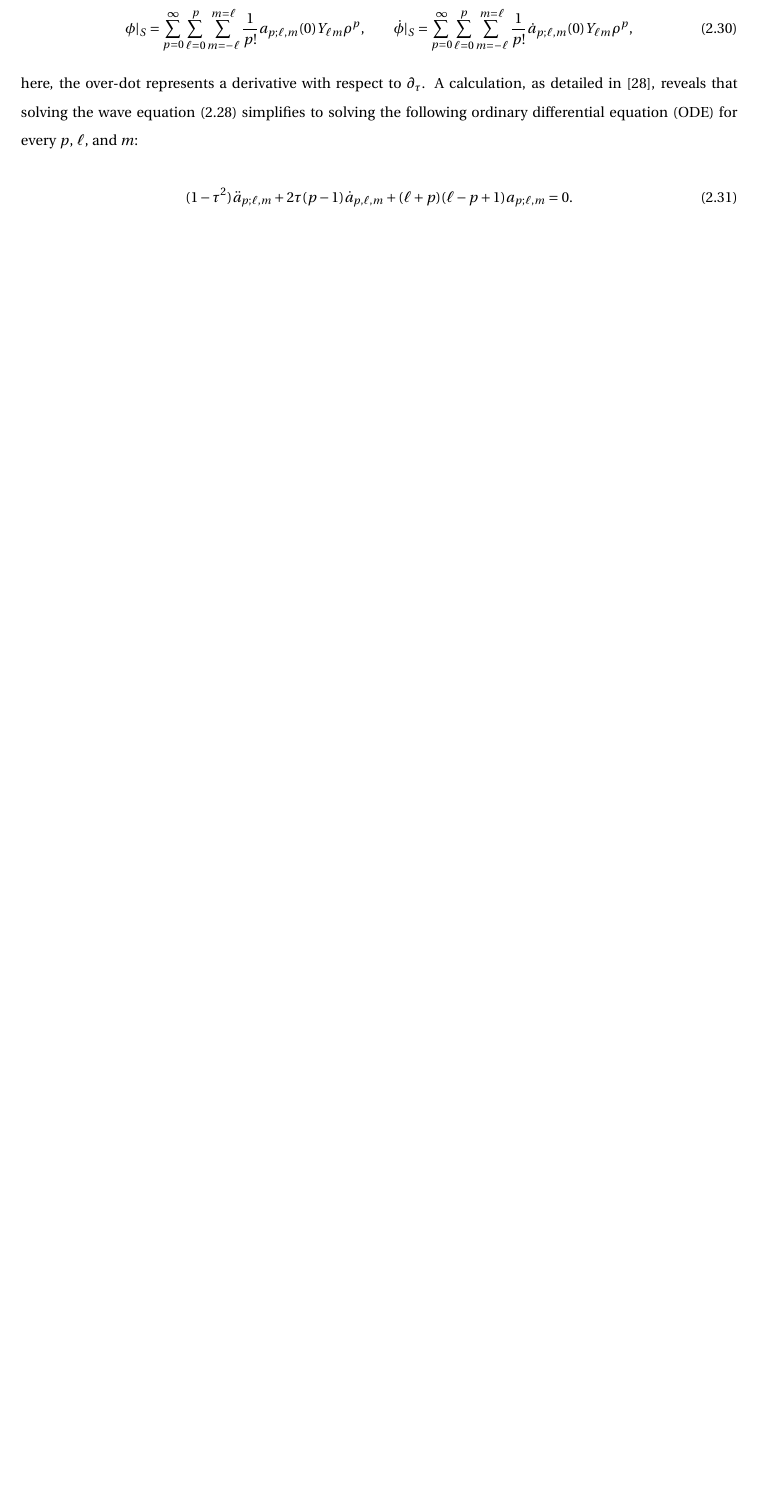
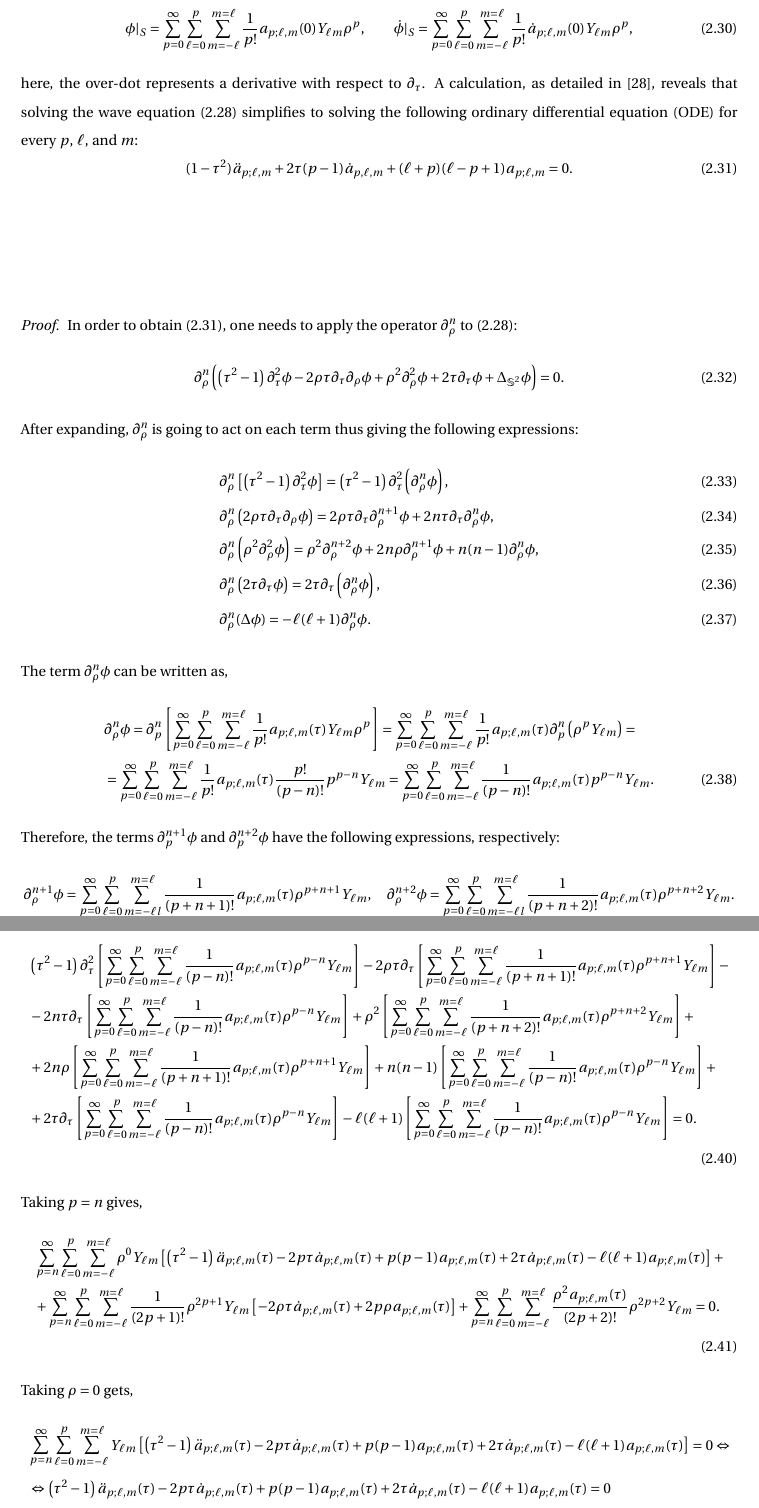
Before and after one commit to rafael-pastor/MScThesis, a LaTeX thesis (Thesis.tex, which reads Sections/1_Introduction.tex): part of page 37 of 64 before the commit and two parts of pages 37 and 38 of 66 after it, the two joined at a grey line, cut so that both start at the same text, the shorter picture padded with empty space. Compiled offline with pdfLaTeX; a LaTeX package or settings file that is missing is left out.

Commit message:
missing inducton proof for 2.28

```diff
--- a/Sections/1_Introduction.tex
+++ b/Sections/1_Introduction.tex
@@ -599,11 +599,51 @@ In terms of initial data, this entails examining analytic initial data in the vi
     m}\rho^p,
 \end{equation}
 here, the over-dot represents a derivative with respect to $\partial_\tau$. A calculation, as detailed in \cite{MinMacKro22}, reveals that solving the wave equation \eqref{eq:UnphysicalWaveExplicit} simplifies to solving the following ordinary differential equation (ODE) for every $p$, $\ell$, and $m$:
+\begin{equation}\label{eq:ODE_wave_JacobiPoly}
+  (1-\tau^2)\ddot{a}_{p;\ell,m} + 2\tau(p-1)\dot{a}_{p,\ell,m}+(\ell+p)(\ell-p+1){a}_{p;\ell,m}=0.
+\end{equation}
+\begin{proof}
 
-\begin{equation}\label{eq:ODE_wave_JacobiPoly}
-  (1-\tau^2)\ddot{a}_{p;\ell,m} +
-    2\tau(p-1)\dot{a}_{p,\ell,m}+(\ell+p)(\ell-p+1){a}_{p;\ell,m}=0.
+In order to obtain \eqref{eq:ODE_wave_JacobiPoly}, one needs to apply the operator $\partial_{\rho}^{n}$ to \eqref{eq:UnphysicalWaveExplicit}:
+\begin{align}\label{eq:ODE_wave_JacobiPolytransformed}
+  \partial_{\rho}^{n}\left(\left(\tau^2-1\right) \partial_\tau^2 \phi-2 \rho \tau \partial_\tau \partial_\rho \phi+\rho^2 \partial_\rho^2 \phi+2 \tau \partial_\tau \phi+\Delta_{\mathbb{S}^2} \phi\right)=0.
+\end{align}
+After expanding, $\partial_{\rho}^{n}$ is going to act on each term thus giving the following expressions:
+\begin{align}\label{eq:operatorexpressions}
+  & \partial_{\rho}^{n}\left[\left(\tau^{2}-1\right) \partial_{\tau}^{2} \phi\right]=\left(\tau^{2}-1\right) \partial_{\tau}^{2}\left(\partial_{\rho}^{n} \phi\right), \\
+  & \partial_{\rho}^{n}\left(2 \rho \tau \partial_{\tau} \partial_{\rho} \phi\right)=2 \rho \tau \partial_{\tau} \partial_{\rho}^{n+1} \phi+2 n \tau \partial_{\tau} \partial_{\rho}^{n} \phi, \\
+  & \partial_{\rho}^{n}\left(\rho^{2} \partial_{\rho}^{2} \phi\right)=\rho^{2} \partial_{\rho}^{n+2} \phi+2 n \rho \partial_{\rho}^{n+1} \phi+n(n-1) \partial_{\rho}^{n} \phi, \\
+  & \partial_{\rho}^{n}\left(2 \tau \partial_{\tau} \phi\right)=2 \tau \partial_{\tau}\left(\partial_{\rho}^{n} \phi\right), \\
+  & \partial_{\rho}^{n}(\Delta \phi)=-\ell(\ell+1) \partial_{\rho}^{n} \phi.
+\end{align}
+The term $\partial_{\rho}^{n} \phi$ can be written as,
+\begin{align}\label{eq:operator_phi}
+  & \partial_{\rho}^{n} \phi=\partial_{p}^{n}\left[\sum_{p=0}^{\infty} \sum_{\ell=0}^{p} \sum_{m=-\ell}^{m=\ell} \frac{1}{p !} a_{p;\ell, m}(\tau) Y_{\ell m} \rho^{p}\right]= \sum_{p=0}^{\infty} \sum_{\ell=0}^{p} \sum_{m=-\ell}^{m=\ell} \frac{1}{p !} a_{p; \ell, m}(\tau) \partial_{p}^{n}\left(\rho^{p} Y_{\ell m}\right)= \nonumber \\
+  & =\sum_{p=0}^{\infty} \sum_{\ell=0}^{p} \sum_{m=-\ell}^{m=\ell} \frac{1}{p !} a_{p;\ell,m}(\tau) \frac{p !}{(p-n) !} p^{p-n} Y_{\ell m} = \sum_{p=0}^{\infty} \sum_{\ell=0}^{p} \sum_{m=-\ell}^{m=\ell} \frac{1}{(p-n) !} a_{p;\ell,m}(\tau) p^{p-n} Y_{\ell m}.
+\end{align}
+Therefore, the terms $\partial_{p}^{n+1} \phi$ and $\partial_{p}^{n+2} \phi$ have the following expressions, respectively:
+\begin{equation}\label{eq:operator_phi_1_2}
+  \partial_{\rho}^{n+1} \phi=\sum_{p=0}^{\infty} \sum_{\ell=0}^{p} \sum_{m=-\ell l}^{m=\ell} \frac{1}{(p+n+1) !} a_{p;\ell,m}(\tau) \rho^{p+n+1} Y_{\ell m}, \quad \partial_{\rho}^{n+2} \phi=\sum_{p=0}^{\infty} \sum_{\ell=0}^{p} \sum_{m=-\ell l}^{m=\ell} \frac{1}{(p+n+2) !} a_{p;\ell,m}(\tau) \rho^{p+n+2} Y_{\ell m}.
 \end{equation}
+Taking eqs \eqref{eq:operatorexpressions} to \eqref{eq:operator_phi_1_2} and substituting into \eqref{eq:UnphysicalWaveExplicit} one gets,
+\begin{align}\label{eq:ODE_wave_JacobiPolytransformed2}
+  & \left(\tau^{2}-1\right) \partial_{\tau}^{2}\left[\sum_{p=0}^{\infty} \sum_{\ell=0}^{p} \sum_{m=-\ell}^{m=\ell} \frac{1}{(p-n) !} a_{p;\ell,m}(\tau) \rho^{p-n} Y_{\ell m}\right]-2 \rho \tau \partial_{\tau}\left[\sum_{p=0}^{\infty} \sum_{\ell=0}^{p} \sum_{m=-\ell}^{m=\ell} \frac{1}{(p+n+1) !}a_{p;\ell,m}(\tau)\rho^{p+n+1} Y_{\ell m}\right] - \nonumber \\
+  & - 2n\tau\partial_{\tau}\left[\sum_{p=0}^{\infty} \sum_{\ell=0}^{p} \sum_{m=-\ell}^{m=\ell} \frac{1}{(p-n) !} a_{p;\ell,m}(\tau) \rho^{p-n} Y_{\ell m}\right] + \rho^{2}\left[\sum_{p=0}^{\infty} \sum_{\ell=0}^{p} \sum_{m=-\ell}^{m=\ell} \frac{1}{(p+n+2) !} a_{p;\ell,m}(\tau) \rho^{p+n+2} Y_{\ell m}\right] + \nonumber \\
+  & + 2n\rho\left[\sum_{p=0}^{\infty} \sum_{\ell=0}^{p} \sum_{m=-\ell}^{m=\ell} \frac{1}{(p+n+1) !} a_{p;\ell,m}(\tau) \rho^{p+n+1} Y_{\ell m}\right] + n(n-1)\left[\sum_{p=0}^{\infty} \sum_{\ell=0}^{p} \sum_{m=-\ell}^{m=\ell} \frac{1}{(p-n) !} a_{p;\ell,m}(\tau) \rho^{p-n} Y_{\ell m}\right] + \nonumber \\
+  & + 2\tau\partial_{\tau}\left[\sum_{p=0}^{\infty} \sum_{\ell=0}^{p} \sum_{m=-\ell}^{m=\ell} \frac{1}{(p-n) !} a_{p;\ell,m}(\tau) \rho^{p-n} Y_{\ell m}\right] - \ell(\ell + 1)\left[\sum_{p=0}^{\infty} \sum_{\ell=0}^{p} \sum_{m=-\ell}^{m=\ell} \frac{1}{(p-n) !} a_{p;\ell,m}(\tau) \rho^{p-n} Y_{\ell m}\right] = 0.
+\end{align}
+Taking $p=n$ gives,
+\begin{align}\label{eq:ODE_wave_JacobiPolytransformed3}
+  & \sum_{p=n}^{\infty} \sum_{\ell=0}^{p} \sum_{m=-\ell}^{m=\ell} \rho^{0} Y_{\ell m}\left[\left(\tau^{2}-1\right) \ddot{a}_{p;\ell,m}(\tau)-2 p \tau \dot{a}_{p;\ell, m}(\tau)+p(p-1) a_{p;\ell, m}(\tau)+ 2\tau \dot{a}_{p;\ell,m}(\tau)-\ell(\ell+1)a_{p;\ell,m}(\tau)\right] + \nonumber \\
+  & + \sum_{p=n}^{\infty} \sum_{\ell=0}^{p} \sum_{m=-\ell}^{m=\ell} \frac{1}{(2p+1)!}\rho^{2p+1} Y_{\ell m}\left[-2\rho\tau \dot{a}_{p;\ell, m}(\tau) + 2p\rho a_{p;\ell, m}(\tau)\right] + \sum_{p=n}^{\infty} \sum_{\ell=0}^{p} \sum_{m=-\ell}^{m=\ell} \frac{\rho^{2}a_{p;\ell,m}(\tau)}{(2p+2)!}\rho^{2p+2} Y_{\ell m} = 0.
+\end{align}
+Taking $\rho=0$ gets,
+\begin{align}\label{eq:ODE_wave_JacobiPolytransformed4}
+  & \sum_{p=n}^{\infty} \sum_{\ell=0}^{p} \sum_{m=-\ell}^{m=\ell} Y_{\ell m}\left[\left(\tau^{2}-1\right) \ddot{a}_{p;\ell,m}(\tau)-2 p \tau \dot{a}_{p;\ell, m}(\tau)+p(p-1) a_{p;\ell, m}(\tau)+ 2\tau \dot{a}_{p;\ell,m}(\tau)-\ell(\ell+1)a_{p;\ell,m}(\tau)\right]=0 \Leftrightarrow \nonumber \\
+  & \Leftrightarrow\left(\tau^{2}-1\right) \ddot{a}_{p;\ell,m}(\tau)-2 p \tau \dot{a}_{p;\ell, m}(\tau)+p(p-1) a_{p;\ell, m}(\tau)+ 2\tau \dot{a}_{p;\ell,m}(\tau)-\ell(\ell+1)a_{p;\ell,m}(\tau)=0 \nonumber \\
+  & \Leftrightarrow\left(1-\tau^{2}\right) \ddot{a}_{p;\ell,m}(\tau)+2 \tau(p-1) \dot{a}_{p;\ell, m}(\tau)+(l+p)(l-p+1) a_{p;\ell, m}(\tau)=0.
+\end{align}
+\end{proof}
 
 \noindent The solution to this ODE can be expressed as follows
 
```
Also changed, not shown: Output/Thesis.pdf, Sections/1_Introduction.tex (7 more changed lines), 7 other files.
